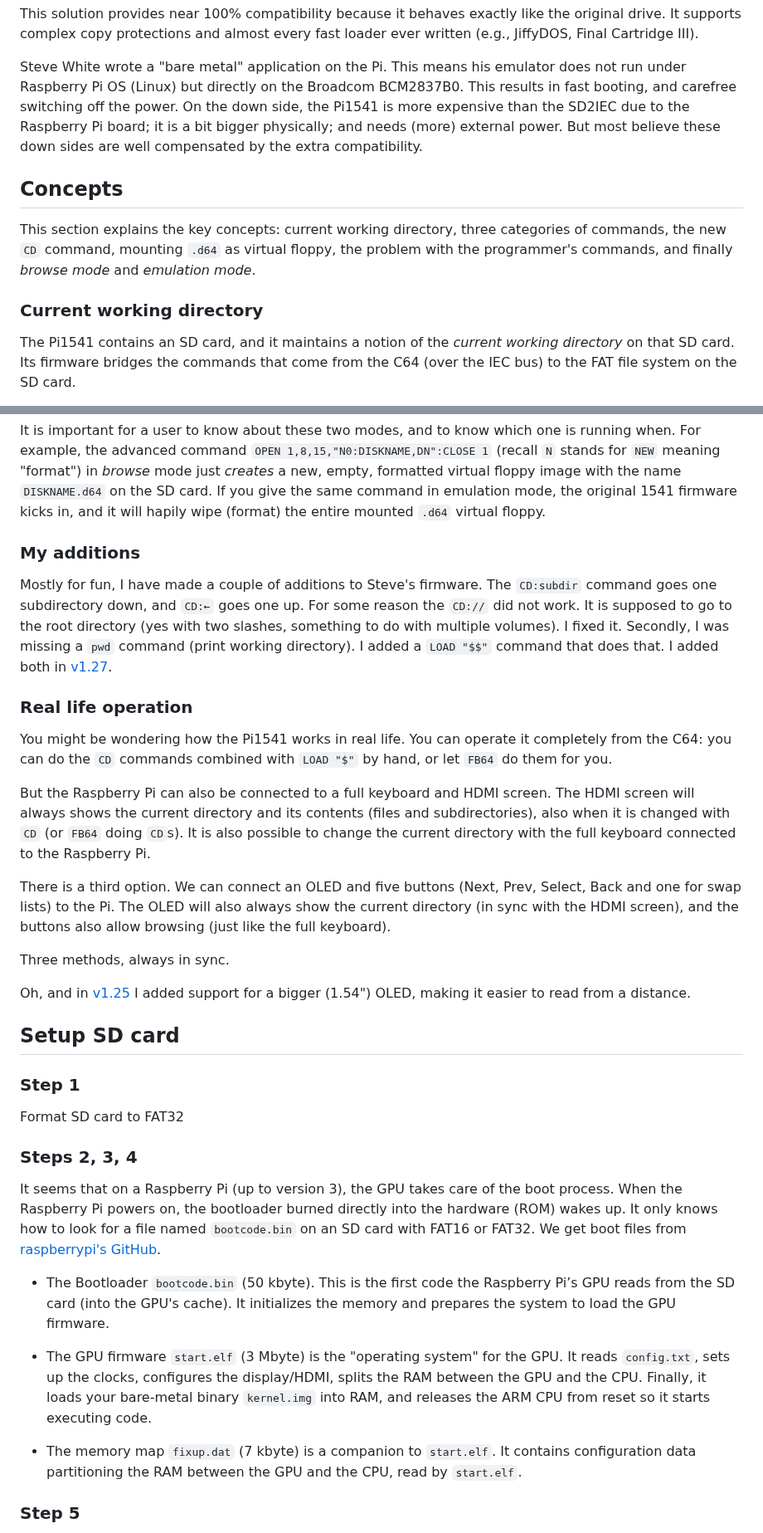
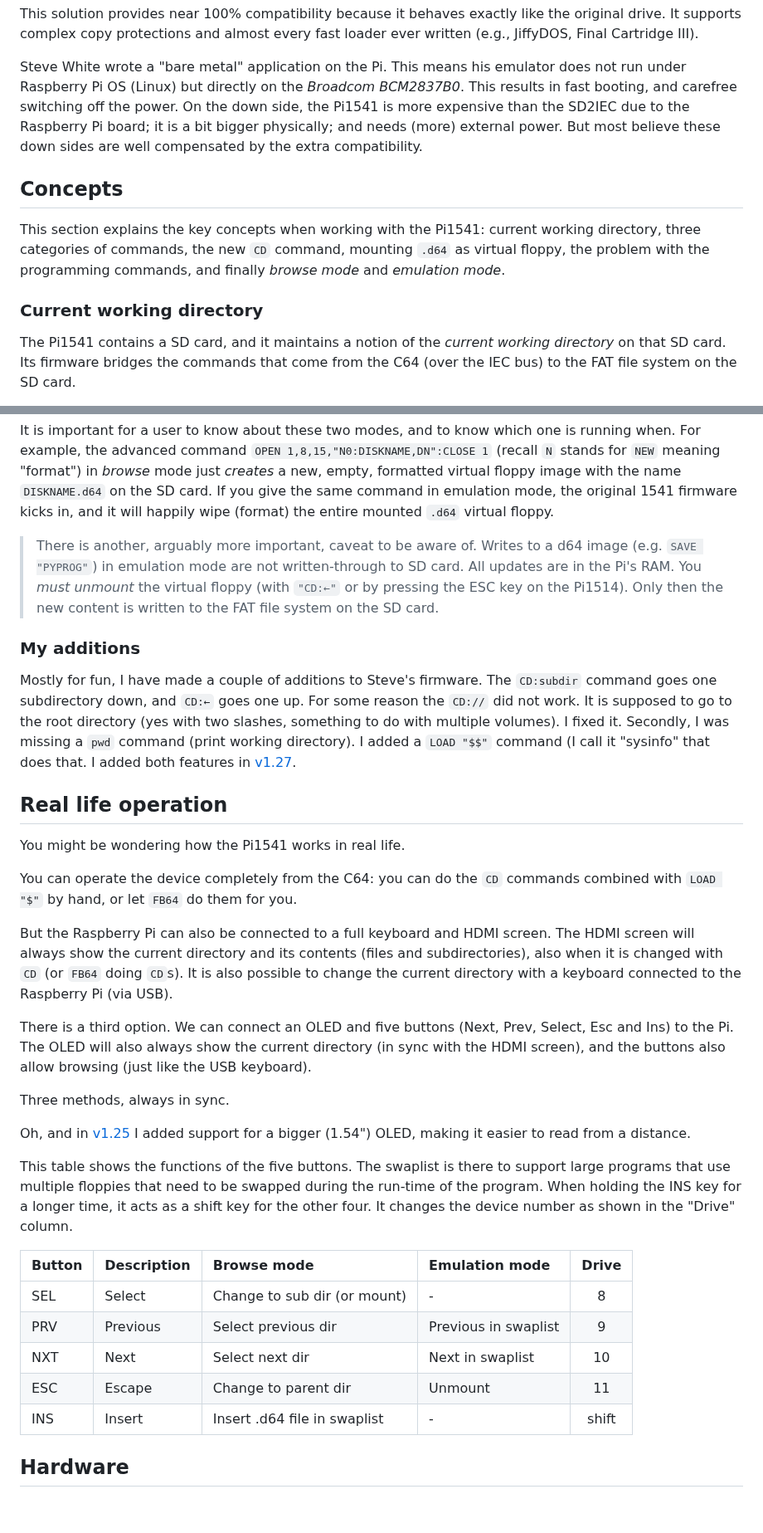
Before and after one commit to maarten-pennings/pi1541device, a Markdown page: readme.md, 2 parts joined by grey strips. Shown at 83% size. GitHub-like rendering; blank space fills up the shorter version.

Commit message:
Split off sdcard

```diff
--- a/readme.md
+++ b/readme.md
@@ -58,7 +60,7 @@ fast loader ever written (e.g., JiffyDOS, Final Cartridge III).
 
 Steve White wrote a "bare metal" application on the Pi. This means his
 emulator does not run under Raspberry Pi OS (Linux) but directly on the
-Broadcom BCM2837B0. This results in fast booting, and carefree switching off
+_Broadcom BCM2837B0_. This results in fast booting, and carefree switching off
 the power. On the down side, the Pi1541 is more expensive than the SD2IEC due to the
 Raspberry Pi board; it is a bit bigger physically; and needs (more) external power.
 But most believe these down sides are well compensated by the extra compatibility.
@@ -66,15 +68,15 @@ But most believe these down sides are well compensated by the extra compatibilit
 
 ## Concepts
 
-This section explains the key concepts: current working directory,
-three categories of commands, the new `CD` command, mounting `.d64` as
-virtual floppy, the problem with the programmer's commands, and finally
-_browse mode_ and _emulation mode_.
+This section explains the key concepts when working with the Pi1541:
+current working directory, three categories of commands, the new `CD` command,
+mounting `.d64` as virtual floppy, the problem with the programming commands,
+and finally _browse mode_ and _emulation mode_.
 
 
 ### Current working directory
 
-The Pi1541 contains an SD card, and it maintains a notion of the
+The Pi1541 contains a SD card, and it maintains a notion of the
 _current working directory_ on that SD card. Its firmware bridges the
 commands that come from the C64 (over the IEC bus) to the FAT file system
 on the SD card.
@@ -198,7 +203,14 @@ running when. For example, the advanced command `OPEN 1,8,15,"N0:DISKNAME,DN":CL
 (recall `N` stands for `NEW` meaning "format") in _browse_ mode just _creates_ a
 new, empty, formatted virtual floppy image with the name `DISKNAME.d64` on the SD card.
 If you give the same command in emulation mode, the original 1541 firmware kicks in,
-and it will hapily wipe (format) the entire mounted `.d64` virtual floppy.
+and it will happily wipe (format) the entire mounted `.d64` virtual floppy.
+
+> There is another, arguably more important, caveat to be aware of.
+> Writes to a d64 image (e.g. `SAVE "PYPROG"`) in emulation mode are not
+> written-through to SD card. All updates are in the Pi's RAM.
+> You _must unmount_ the virtual floppy (with `"CD:←"` or by pressing
+> the ESC key on the Pi1514). Only then the new content is written to
+> the FAT file system on the SD card.
 
 
 ### My additions
@@ -207,59 +219,50 @@ Mostly for fun, I have made a couple of additions to Steve's firmware. The `CD:s
 goes one subdirectory down, and `CD:←` goes one up. For some reason the `CD://` did not
 work. It is supposed to go to the root directory (yes with two slashes, something to
 do with multiple volumes). I fixed it. Secondly, I was missing a `pwd` command (print
-working directory). I added a `LOAD "$$"` command that does that. I added both in
+working directory). I added a `LOAD "$$"` command (I call it "sysinfo" that does that.
+I added both features in
 [v1.27](https://github.com/maarten-pennings/Pi1541#additions-in-this-fork).
 
 
-### Real life operation
+## Real life operation
 
 You might be wondering how the Pi1541 works in real life.
-You can operate it completely from the C64:
+
+You can operate the device completely from the C64:
 you can do the `CD` commands combined with `LOAD "$"` by hand,
 or let `FB64` do them for you.
 
 But the Raspberry Pi can also be connected to a full keyboard and HDMI screen.
-The HDMI screen will always shows the current directory and its contents (files and
+The HDMI screen will always show the current directory and its contents (files and
 subdirectories), also when it is changed with `CD` (or `FB64` doing `CD`s).
-It is also possible to change the current directory with the full keyboard
-connected to the Raspberry Pi.
+It is also possible to change the current directory with a keyboard
+connected to the Raspberry Pi (via USB).
 
 There is a third option. We can connect an OLED and five buttons
-(Next, Prev, Select, Back and one for swap lists) to the Pi.
+(Next, Prev, Select, Esc and Ins) to the Pi.
 The OLED will also always show the current directory
 (in sync with the HDMI screen), and the buttons also allow browsing
-(just like the full keyboard).
+(just like the USB keyboard).
 
 Three methods, always in sync.
 
 Oh, and in [v1.25](https://github.com/maarten-pennings/Pi1541#additions-in-this-fork)
 I added support for a bigger (1.54") OLED, making it easier to read from a distance.
 
+This table shows the functions of the five buttons.
+The swaplist is there to support large programs that use multiple floppies
+that need to be swapped during the run-time of the program.
+When holding the INS key for a longer time, it acts as a shift key for the
+other four. It changes the device number as shown in the "Drive" column.
 
-## Setup SD card
-
-### Step 1
-
-Format SD card to FAT32
-
-### Steps 2, 3, 4
-
-It seems that on a Raspberry Pi (up to version 3), the GPU takes care of the boot process.
-When the Raspberry Pi powers on, the bootloader burned directly into the hardware (ROM) wakes up.
-It only knows how to look for a file named `bootcode.bin` on an SD card with FAT16 or FAT32.
-We get boot files from [raspberrypi's GitHub](https://github.com/raspberrypi/firmware).
-
-- The Bootloader `bootcode.bin` (50 kbyte).
-  This is the first code the Raspberry Pi’s GPU reads from the SD card (into the GPU's cache).
-  It initializes the memory and prepares the system to load the GPU firmware.
-
-- The GPU firmware `start.elf` (3 Mbyte) is the "operating system" for the GPU.
-  It reads `config.txt`, sets up the clocks, configures the display/HDMI, splits the RAM between the GPU and the CPU.
-  Finally, it loads your bare-metal binary `kernel.img` into RAM, and releases the ARM CPU from reset so it starts executing code.
-
-- The memory map `fixup.dat` (7 kbyte) is a companion to `start.elf`.
-  It contains configuration data partitioning the RAM between the GPU and the CPU, read by `start.elf`.
+| Button | Description | Browse mode                  | Emulation mode       |Drive |
+|:-------|:------------|:-----------------------------|:---------------------|:----:|
+| SEL    | Select      | Change to sub dir (or mount) | -                    |    8 |
+| PRV    | Previous    | Select previous dir          | Previous in swaplist |    9 |
+| NXT    | Next        | Select next dir              | Next in swaplist     |   10 |
+| ESC    | Escape      | Change to parent dir         | Unmount              |   11 |
+| INS    | Insert      | Insert .d64 file in swaplist | -                    | shift|
 
 
-### Step 5
+## Hardware
 
```
Also changed, not shown: other parts of readme.md (+24 -55 lines), sdcard/readme.md (added, +77 -0 lines), images/c1541.jpg.
